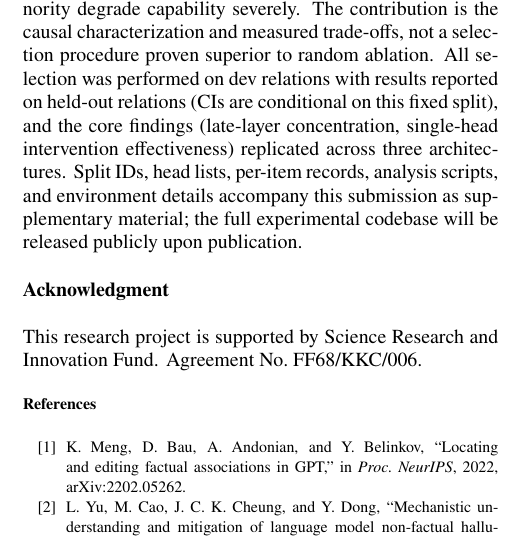
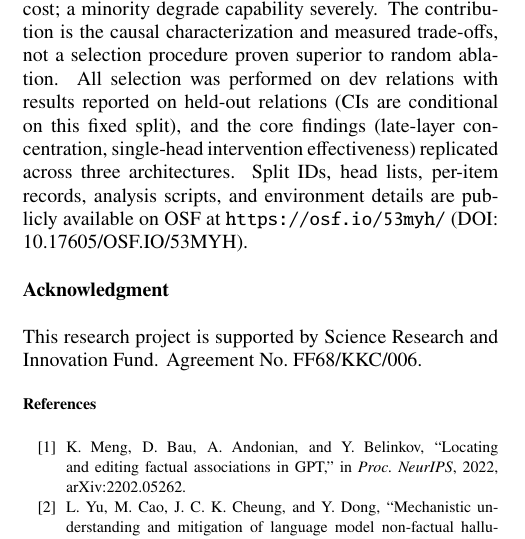
Before and after one commit to Shutchon/mech-interp-hallucination, a LaTeX document (paper/main.tex): part of one column of page 9 of 10, cut so that both start at the same text. Compiled offline with pdfLaTeX; a LaTeX package or settings file that is missing is left out.

Commit message:
add OSF DOI (10.17605/OSF.IO/53MYH) to paper, fix model-name overfull

```diff
--- a/paper/main.tex
+++ b/paper/main.tex
@@ -989,9 +990,8 @@ relations (CIs are conditional on this fixed split),
 and the core findings (late-layer concentration, single-head
 intervention effectiveness) replicated across three architectures.
 Split IDs, head lists, per-item records, analysis scripts, and
-environment details accompany this submission as supplementary
-material; the full experimental codebase will be released publicly
-upon publication.
+environment details are publicly available on OSF at
+\texttt{https://osf.io/53myh/} (DOI: 10.17605/OSF.IO/53MYH).
 
 \section*{Acknowledgment}
 This research project is supported by Science Research and Innovation
```
Also changed, not shown: paper/main.pdf, paper/main.tex (9 more changed lines).
